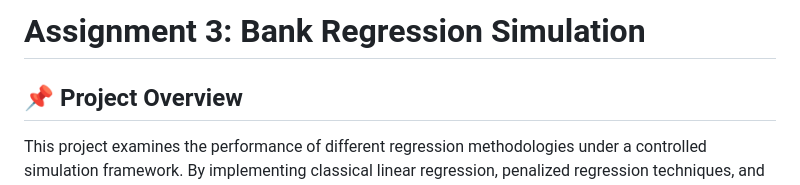
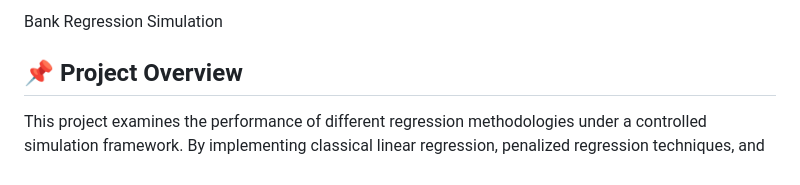
Before and after one commit to ideepkush/Data-Science-Projects, a Markdown page: MachineLearningProjects/Regression/README.md, the part around the change. GitHub-like rendering.

Commit message:
Revise README title for clarity
Updated the title of the README to remove 'Assignment 3:'

```diff
--- a/MachineLearningProjects/Regression/README.md
+++ b/MachineLearningProjects/Regression/README.md
@@ -1,4 +1,4 @@
-# Assignment 3: Bank Regression Simulation
+Bank Regression Simulation
 
 ## 📌 Project Overview
 This project examines the performance of different regression methodologies under a controlled simulation framework. By implementing classical linear regression, penalized regression techniques, and non-linear modeling, we evaluate coefficient estimation accuracy, model robustness, the impact of shrinkage, and the bias–variance trade-off.
```
